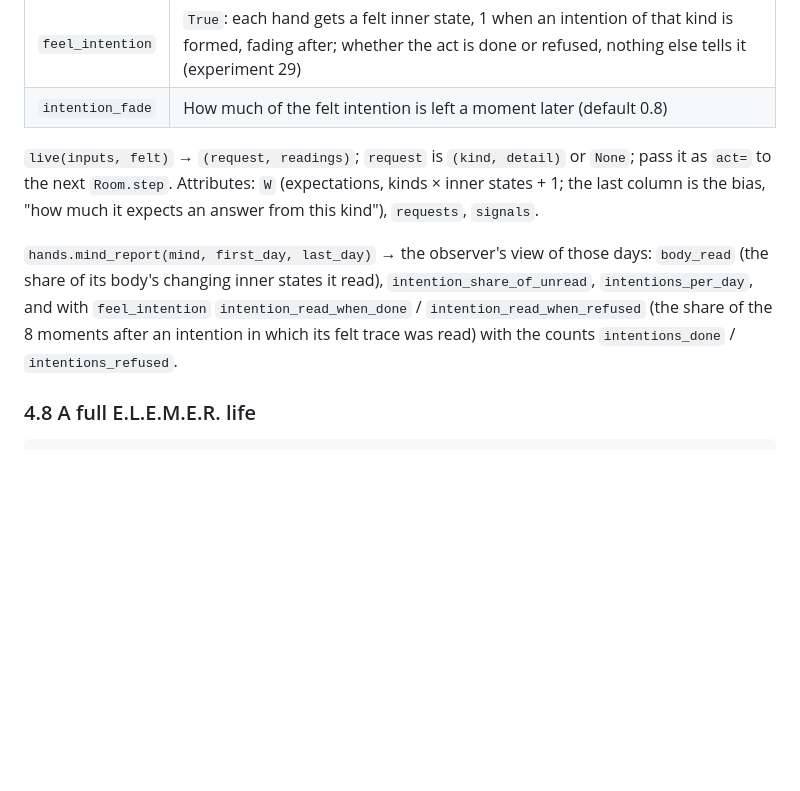
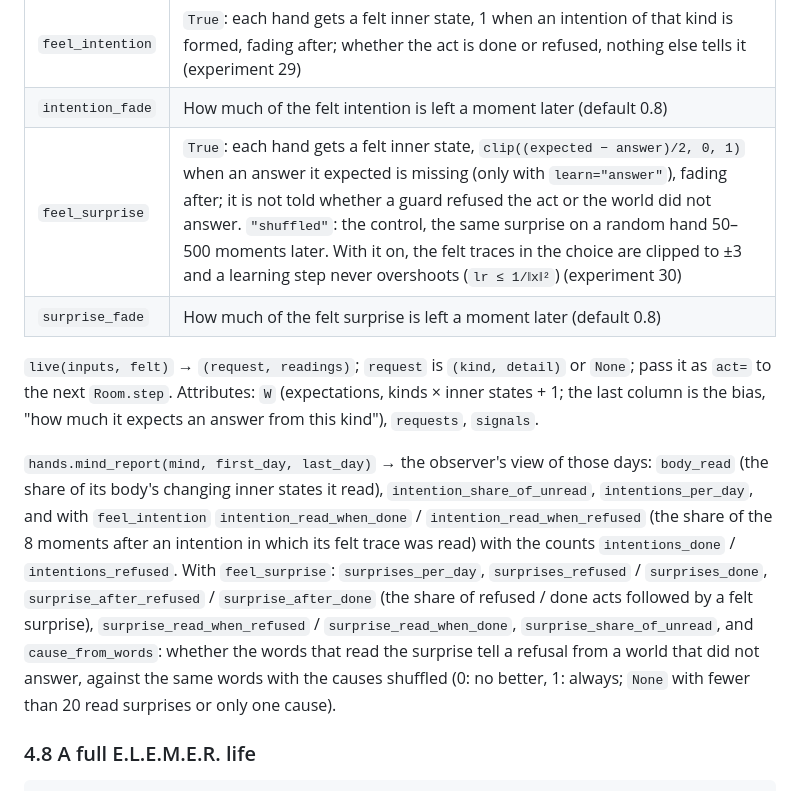
Before and after one commit to csikiati/endolexis, a Markdown page: docs/API.md, the part around the change. Rendered like a GitHub page; blank space fills up the shorter version.

```diff
--- a/docs/API.md
+++ b/docs/API.md
@@ -431,6 +431,8 @@ learned expectation per kind over its inner states.
 | `context` | `"felt"` (default): it chooses a kind from what it feels; `"felt+senses"`: from what it feels and senses now (experiment 21) |
 | `feel_intention` | `True`: each hand gets a felt inner state, 1 when an intention of that kind is formed, fading after; whether the act is done or refused, nothing else tells it (experiment 29) |
 | `intention_fade` | How much of the felt intention is left a moment later (default 0.8) |
+| `feel_surprise` | `True`: each hand gets a felt inner state, `clip((expected − answer)/2, 0, 1)` when an answer it expected is missing (only with `learn="answer"`), fading after; it is not told whether a guard refused the act or the world did not answer. `"shuffled"`: the control, the same surprise on a random hand 50–500 moments later. With it on, the felt traces in the choice are clipped to ±3 and a learning step never overshoots (`lr ≤ 1/‖x‖²`) (experiment 30) |
+| `surprise_fade` | How much of the felt surprise is left a moment later (default 0.8) |
 
 `live(inputs, felt)` → `(request, readings)`; `request` is `(kind, detail)` or `None`; pass it as
 `act=` to the next `Room.step`. Attributes: `W` (expectations, kinds × inner states + 1; the last
@@ -439,7 +441,12 @@ column is the bias, "how much it expects an answer from this kind"), `requests`,
 `hands.mind_report(mind, first_day, last_day)` → the observer's view of those days: `body_read` (the share of its
 body's changing inner states it read), `intention_share_of_unread`, `intentions_per_day`, and with `feel_intention`
 `intention_read_when_done` / `intention_read_when_refused` (the share of the 8 moments after an intention in which its
-felt trace was read) with the counts `intentions_done` / `intentions_refused`.
+felt trace was read) with the counts `intentions_done` / `intentions_refused`. With `feel_surprise`:
+`surprises_per_day`, `surprises_refused` / `surprises_done`, `surprise_after_refused` / `surprise_after_done` (the
+share of refused / done acts followed by a felt surprise), `surprise_read_when_refused` / `surprise_read_when_done`,
+`surprise_share_of_unread`, and `cause_from_words`: whether the words that read the surprise tell a refusal from a world
+that did not answer, against the same words with the causes shuffled (0: no better, 1: always; `None` with fewer than
+20 read surprises or only one cause).
 
 ### 4.8 A full E.L.E.M.E.R. life
 
```
Also changed, not shown: android/README.md (+4 -2 lines).
